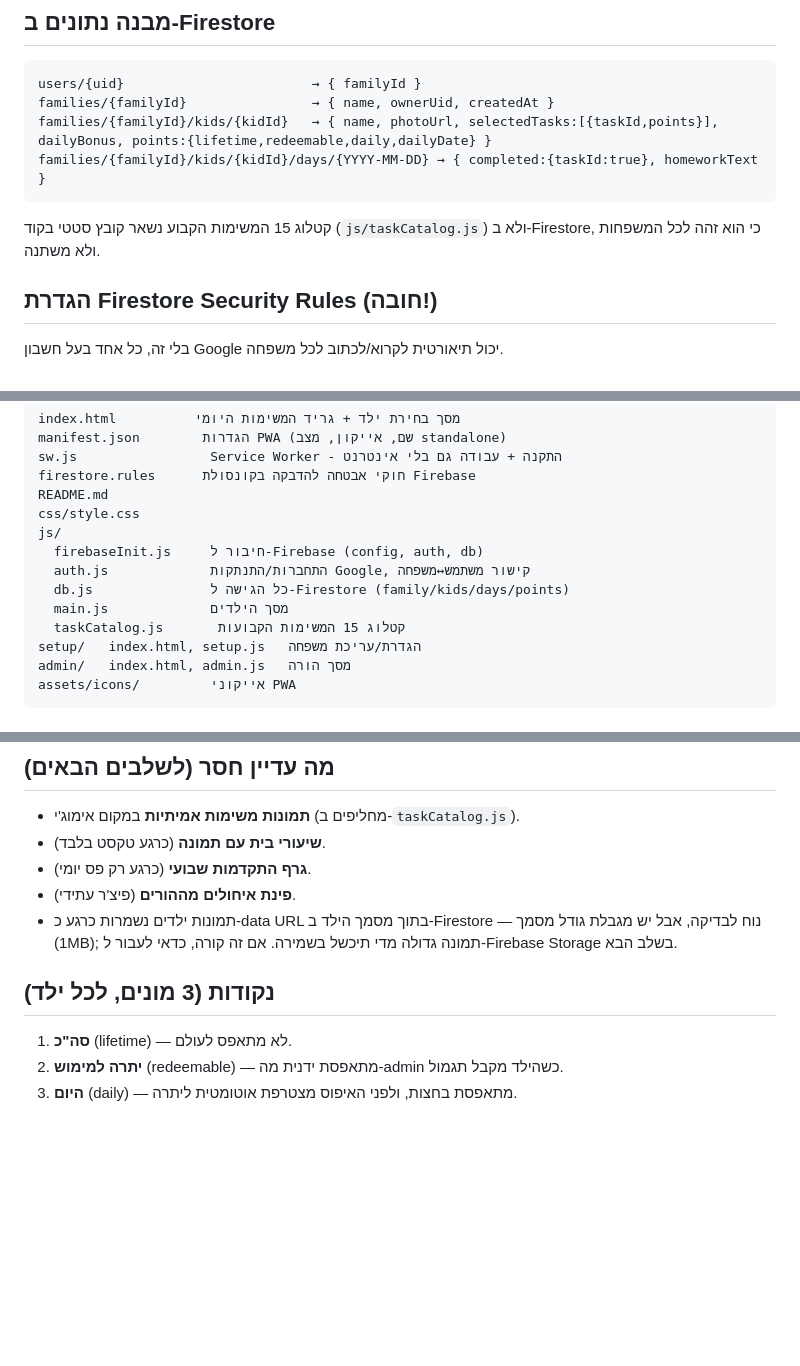
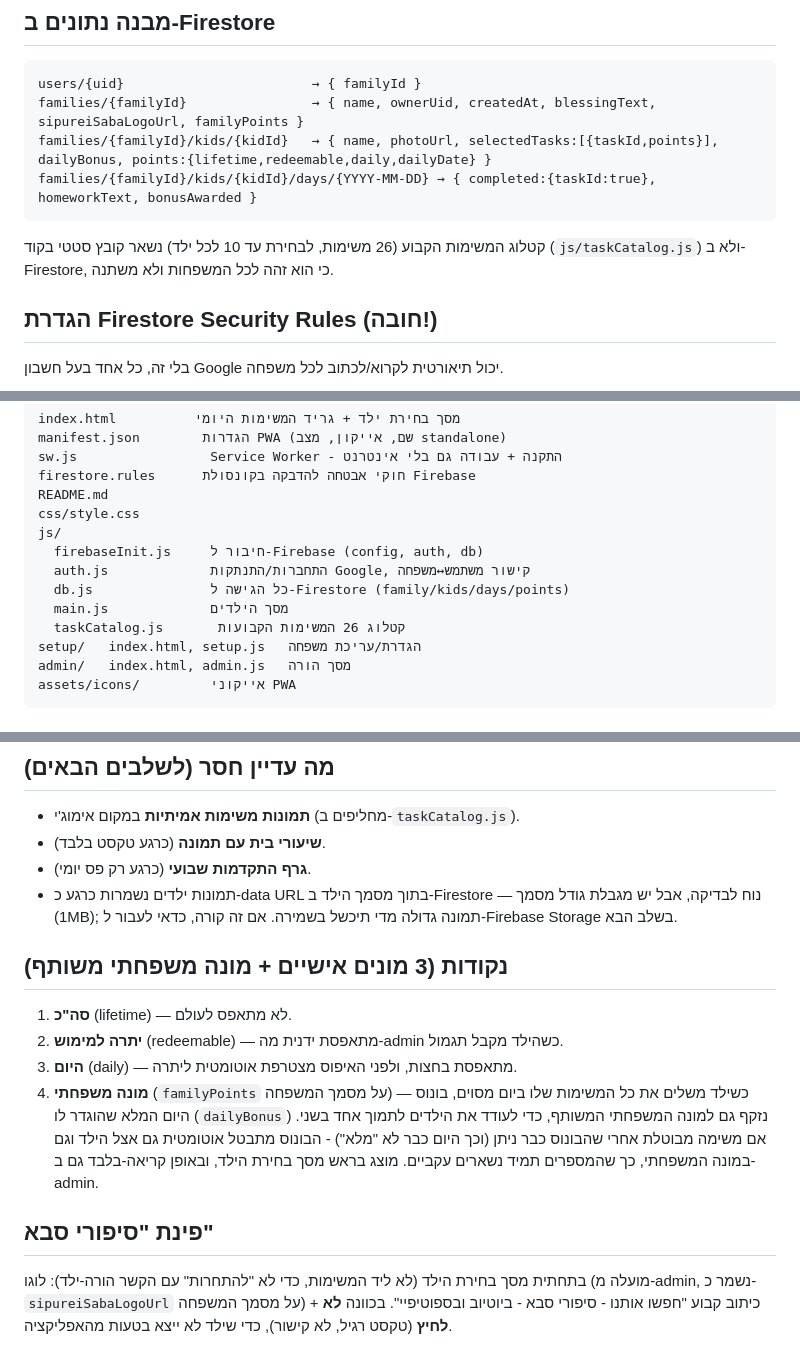
Before and after one commit to siporeySaba/MyFamilyTask, a Markdown page: README.md, 3 parts joined by grey strips. Rendered like a GitHub page; blank space fills up the shorter version.

````diff
--- a/README.md
+++ b/README.md
@@ -17,12 +17,12 @@
 ## מבנה נתונים ב-Firestore
 ```
 users/{uid}                        → { familyId }
-families/{familyId}                → { name, ownerUid, createdAt }
+families/{familyId}                → { name, ownerUid, createdAt, blessingText, sipureiSabaLogoUrl, familyPoints }
 families/{familyId}/kids/{kidId}   → { name, photoUrl, selectedTasks:[{taskId,points}], dailyBonus, points:{lifetime,redeemable,daily,dailyDate} }
-families/{familyId}/kids/{kidId}/days/{YYYY-MM-DD} → { completed:{taskId:true}, homeworkText }
+families/{familyId}/kids/{kidId}/days/{YYYY-MM-DD} → { completed:{taskId:true}, homeworkText, bonusAwarded }
 ```
-קטלוג 15 המשימות הקבוע נשאר קובץ סטטי בקוד (`js/taskCatalog.js`) ולא ב-Firestore,
-כי הוא זהה לכל המשפחות ולא משתנה.
+קטלוג המשימות הקבוע (26 משימות, לבחירת עד 10 לכל ילד) נשאר קובץ סטטי בקוד
+(`js/taskCatalog.js`) ולא ב-Firestore, כי הוא זהה לכל המשפחות ולא משתנה.
 
 ## הגדרת Firestore Security Rules (חובה!)
 בלי זה, כל אחד בעל חשבון Google יכול תיאורטית לקרוא/לכתוב לכל משפחה.
@@ -57,7 +57,7 @@ js/
   auth.js             התחברות/התנתקות Google, קישור משתמש↔משפחה
   db.js               כל הגישה ל-Firestore (family/kids/days/points)
   main.js             מסך הילדים
-  taskCatalog.js       קטלוג 15 המשימות הקבועות
+  taskCatalog.js       קטלוג 26 המשימות הקבועות
 setup/   index.html, setup.js   הגדרת/עריכת משפחה
 admin/   index.html, admin.js   מסך הורה
 assets/icons/         אייקוני PWA
@@ -82,12 +82,23 @@ assets/icons/         אייקוני PWA
 - **תמונות משימות אמיתיות** במקום אימוג'י (מחליפים ב-`taskCatalog.js`).
 - **שיעורי בית עם תמונה** (כרגע טקסט בלבד).
 - **גרף התקדמות שבועי** (כרגע רק פס יומי).
-- **פינת איחולים מההורים** (פיצ'ר עתידי).
 - תמונות ילדים נשמרות כרגע כ-data URL בתוך מסמך הילד ב-Firestore — נוח
   לבדיקה, אבל יש מגבלת גודל מסמך (1MB); תמונה גדולה מדי תיכשל בשמירה. אם
   זה קורה, כדאי לעבור ל-Firebase Storage בשלב הבא.
 
-## נקודות (3 מונים, לכל ילד)
+## נקודות (3 מונים אישיים + מונה משפחתי משותף)
 1. **סה"כ** (lifetime) — לא מתאפס לעולם.
 2. **יתרה למימוש** (redeemable) — מתאפסת ידנית מה-admin כשהילד מקבל תגמול.
 3. **היום** (daily) — מתאפסת בחצות, ולפני האיפוס מצטרפת אוטומטית ליתרה.
+4. **מונה משפחתי** (`familyPoints` על מסמך המשפחה) — כשילד משלים את כל
+   המשימות שלו ביום מסוים, בונוס היום המלא שהוגדר לו (`dailyBonus`) נזקף גם
+   למונה המשפחתי המשותף, כדי לעודד את הילדים לתמוך אחד בשני. אם משימה
+   מבוטלת אחרי שהבונוס כבר ניתן (וכך היום כבר לא "מלא") - הבונוס מתבטל אוטומטית
+   גם אצל הילד וגם במונה המשפחתי, כך שהמספרים תמיד נשארים עקביים.
+   מוצג בראש מסך בחירת הילד, ובאופן קריאה-בלבד גם ב-admin.
+
+## פינת "סיפורי סבא"
+בתחתית מסך בחירת הילד (לא ליד המשימות, כדי לא "להתחרות" עם הקשר הורה-ילד):
+לוגו (מועלה מ-admin, נשמר כ-`sipureiSabaLogoUrl` על מסמך המשפחה) + כיתוב קבוע
+"חפשו אותנו - סיפורי סבא - ביוטיוב ובספוטיפיי". בכוונה **לא לחיץ** (טקסט רגיל,
+לא קישור), כדי שילד לא ייצא בטעות מהאפליקציה.
````
